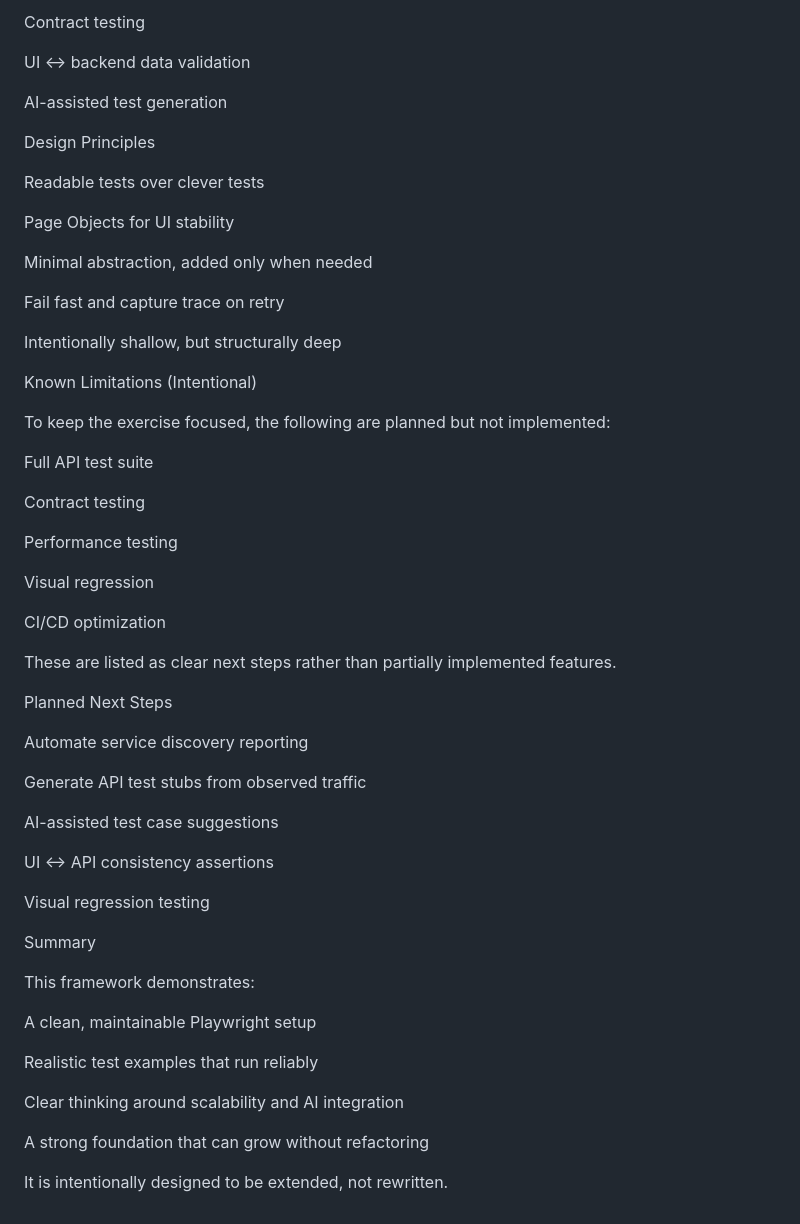
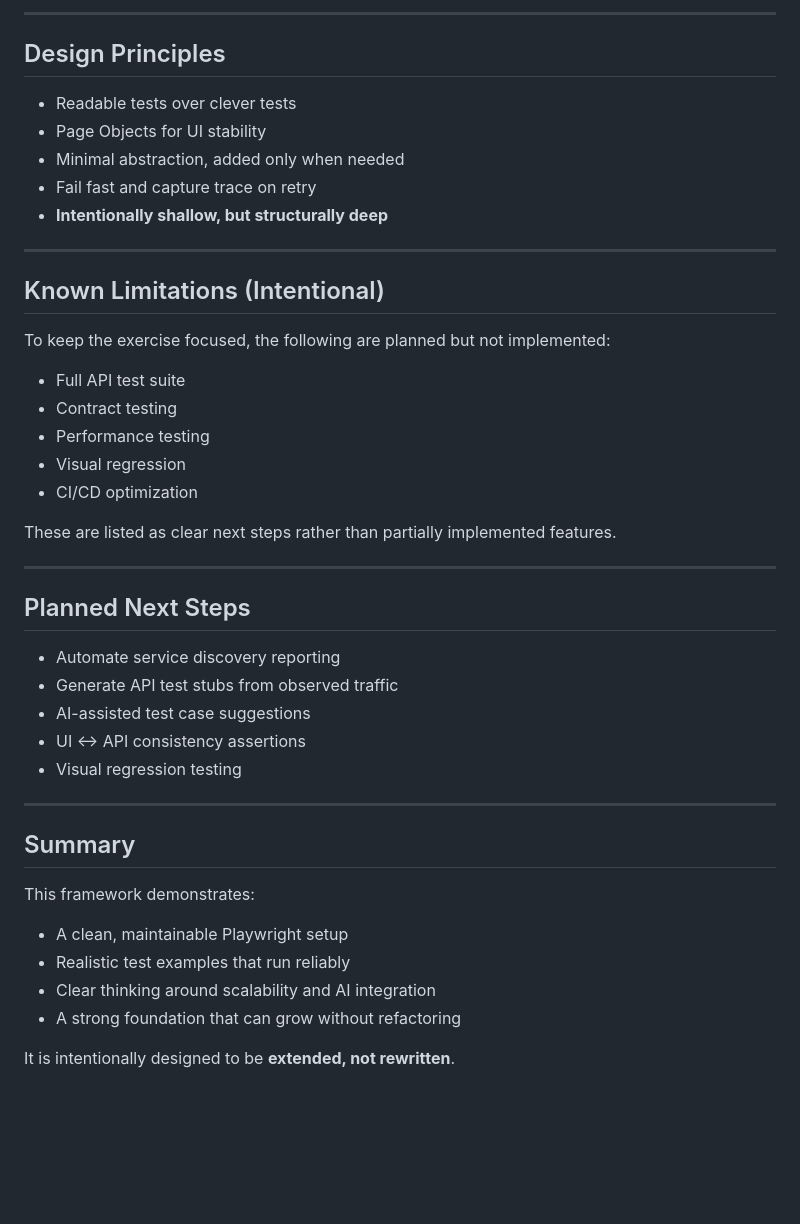
Before and after one commit to mark-rutter/Catawiki_Playwright_MCP, a Markdown page: README.md, the part around one of its changes. Drawn GitHub-style; blank space fills up the shorter version.

```diff
--- a/README.md
+++ b/README.md
@@ -153,60 +178,47 @@ API test creation
 
-Contract testing
+---
 
-UI ↔ backend data validation
+## Design Principles
 
-AI-assisted test generation
+* Readable tests over clever tests
+* Page Objects for UI stability
+* Minimal abstraction, added only when needed
+* Fail fast and capture trace on retry
+* **Intentionally shallow, but structurally deep**
 
-Design Principles
+---
 
-Readable tests over clever tests
-
-Page Objects for UI stability
-
-Minimal abstraction, added only when needed
-
-Fail fast and capture trace on retry
-
-Intentionally shallow, but structurally deep
-
-Known Limitations (Intentional)
+## Known Limitations (Intentional)
 
 To keep the exercise focused, the following are planned but not implemented:
 
-Full API test suite
-
-Contract testing
-
-Performance testing
-
-Visual regression
-
-CI/CD optimization
+* Full API test suite
+* Contract testing
+* Performance testing
+* Visual regression
+* CI/CD optimization
 
 These are listed as clear next steps rather than partially implemented features.
 
-Planned Next Steps
+---
 
-Automate service discovery reporting
+## Planned Next Steps
 
-Generate API test stubs from observed traffic
+* Automate service discovery reporting
+* Generate API test stubs from observed traffic
+* AI-assisted test case suggestions
+* UI ↔ API consistency assertions
+* Visual regression testing
 
-AI-assisted test case suggestions
+---
 
-UI ↔ API consistency assertions
-
-Visual regression testing
-
-Summary
+## Summary
 
 This framework demonstrates:
 
-A clean, maintainable Playwright setup
+* A clean, maintainable Playwright setup
+* Realistic test examples that run reliably
+* Clear thinking around scalability and AI integration
+* A strong foundation that can grow without refactoring
 
-Realistic test examples that run reliably
-
-Clear thinking around scalability and AI integration
-
-A strong foundation that can grow without refactoring
-
-It is intentionally designed to be extended, not rewritten.
+It is intentionally designed to be **extended, not rewritten**.
```
Also changed, not shown: other parts of README.md (+90 -65 lines).
